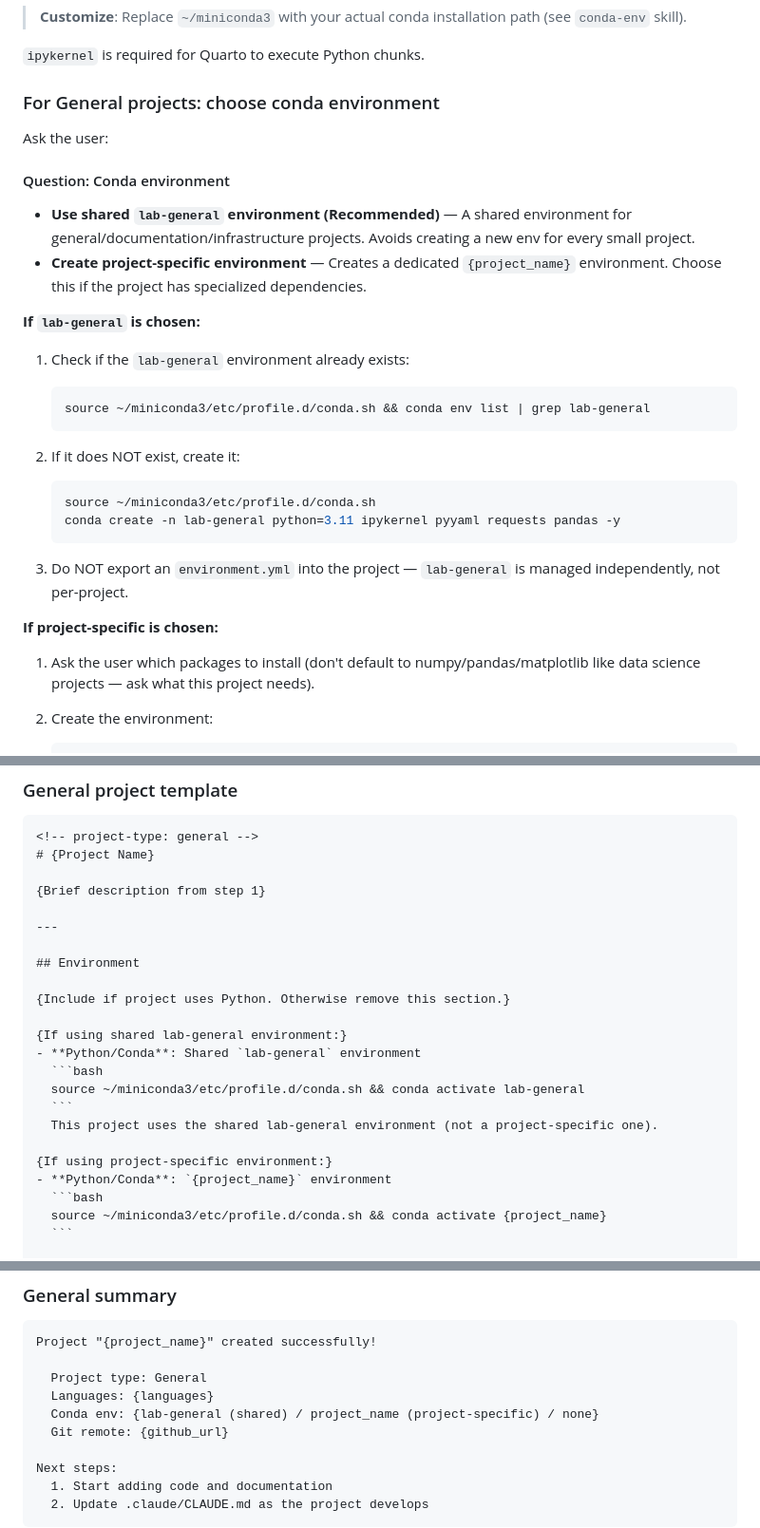
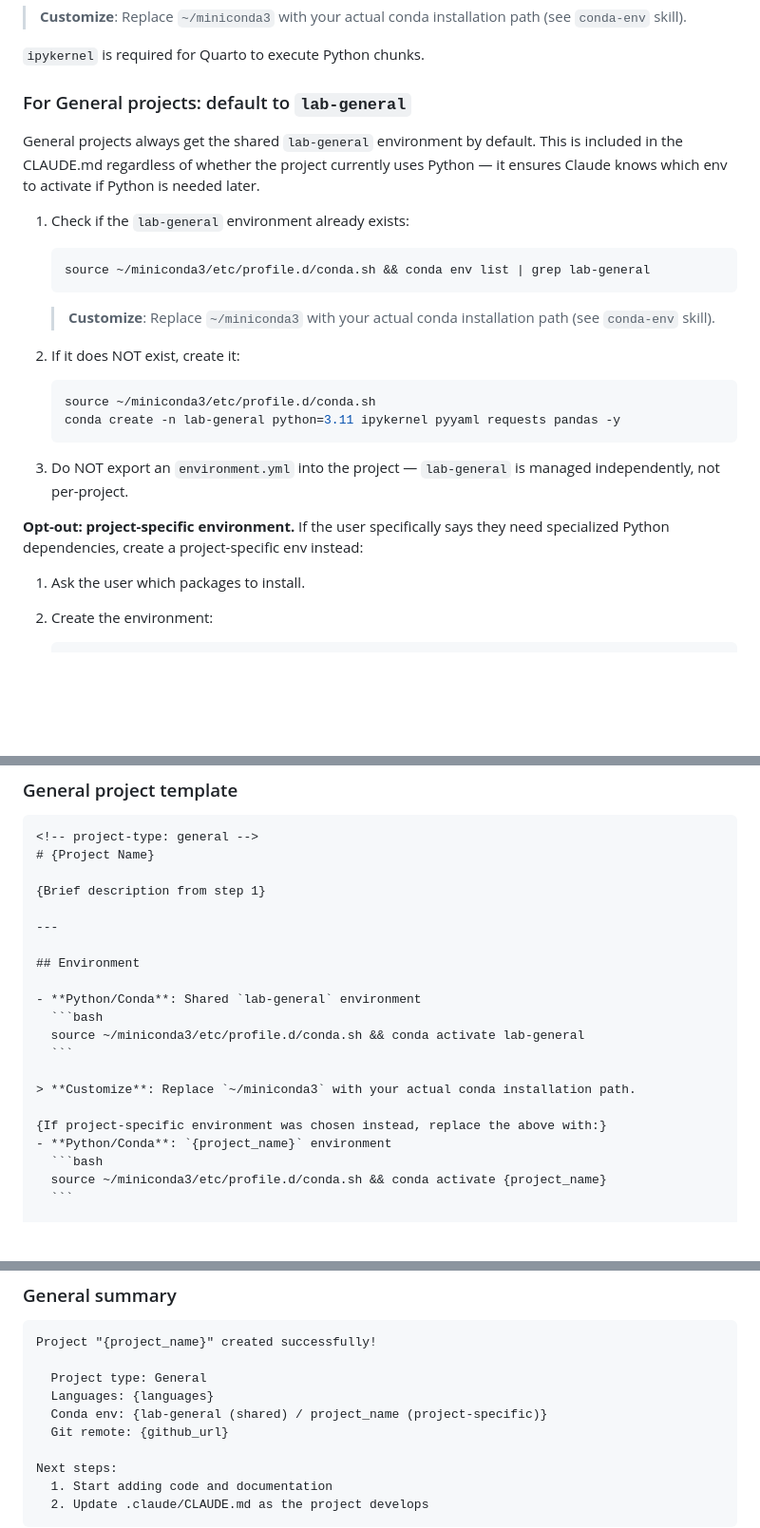
Before and after one commit to MusserLab/lab-claude-skills, a Markdown page: skills/new-project/SKILL.md, 3 parts joined by grey strips. Shown at 95% size. Rendered like a GitHub page; blank space fills up the shorter version.

Commit message:
Make lab-general the default conda env for all general projects
- new-project: always include Environment section in general project CLAUDE.md
- conda-env: update description to reflect lab-general is always default

Co-Authored-By: Claude Opus 4.6 <noreply@anthropic.com>

````diff
--- a/skills/new-project/SKILL.md
+++ b/skills/new-project/SKILL.md
@@ -130,20 +130,16 @@ conda activate {project_name}
 
 `ipykernel` is required for Quarto to execute Python chunks.
 
-### For General projects: choose conda environment
+### For General projects: default to `lab-general`
 
-Ask the user:
-
-#### Question: Conda environment
-- **Use shared `lab-general` environment (Recommended)** — A shared environment for general/documentation/infrastructure projects. Avoids creating a new env for every small project.
-- **Create project-specific environment** — Creates a dedicated `{project_name}` environment. Choose this if the project has specialized dependencies.
-
-**If `lab-general` is chosen:**
+General projects always get the shared `lab-general` environment by default. This is included in the CLAUDE.md regardless of whether the project currently uses Python — it ensures Claude knows which env to activate if Python is needed later.
 
 1. Check if the `lab-general` environment already exists:
    ```bash
    source ~/miniconda3/etc/profile.d/conda.sh && conda env list | grep lab-general
    ```
+
+   > **Customize**: Replace `~/miniconda3` with your actual conda installation path (see `conda-env` skill).
 
 2. If it does NOT exist, create it:
    ```bash
@@ -153,9 +149,9 @@ Ask the user:
 
 3. Do NOT export an `environment.yml` into the project — `lab-general` is managed independently, not per-project.
 
-**If project-specific is chosen:**
+**Opt-out: project-specific environment.** If the user specifically says they need specialized Python dependencies, create a project-specific env instead:
 
-1. Ask the user which packages to install (don't default to numpy/pandas/matplotlib like data science projects — ask what this project needs).
+1. Ask the user which packages to install.
 
 2. Create the environment:
    ```bash
@@ -447,16 +443,14 @@ Shared helper functions are available at:
 
 ## Environment
 
-{Include if project uses Python. Otherwise remove this section.}
-
-{If using shared lab-general environment:}
 - **Python/Conda**: Shared `lab-general` environment
   ```bash
   source ~/miniconda3/etc/profile.d/conda.sh && conda activate lab-general
   ```
-  This project uses the shared lab-general environment (not a project-specific one).
 
-{If using project-specific environment:}
+> **Customize**: Replace `~/miniconda3` with your actual conda installation path.
+
+{If project-specific environment was chosen instead, replace the above with:}
 - **Python/Conda**: `{project_name}` environment
   ```bash
   source ~/miniconda3/etc/profile.d/conda.sh && conda activate {project_name}
@@ -613,7 +607,7 @@ Project "{project_name}" created successfully!
 
   Project type: General
   Languages: {languages}
-  Conda env: {lab-general (shared) / project_name (project-specific) / none}
+  Conda env: {lab-general (shared) / project_name (project-specific)}
   Git remote: {github_url}
 
 Next steps:
````
Also changed, not shown: skills/conda-env/SKILL.md (+1 -1 lines).
